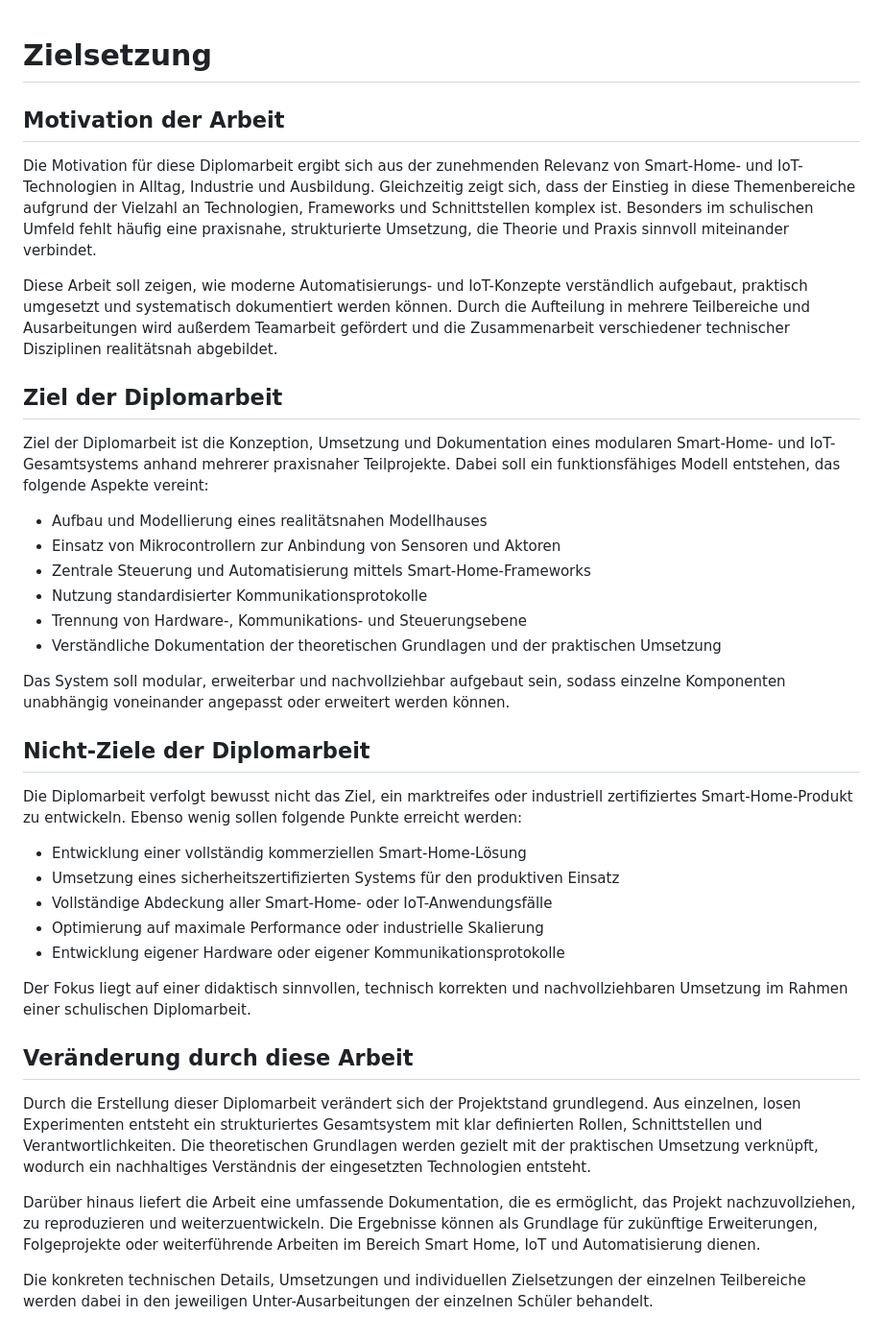
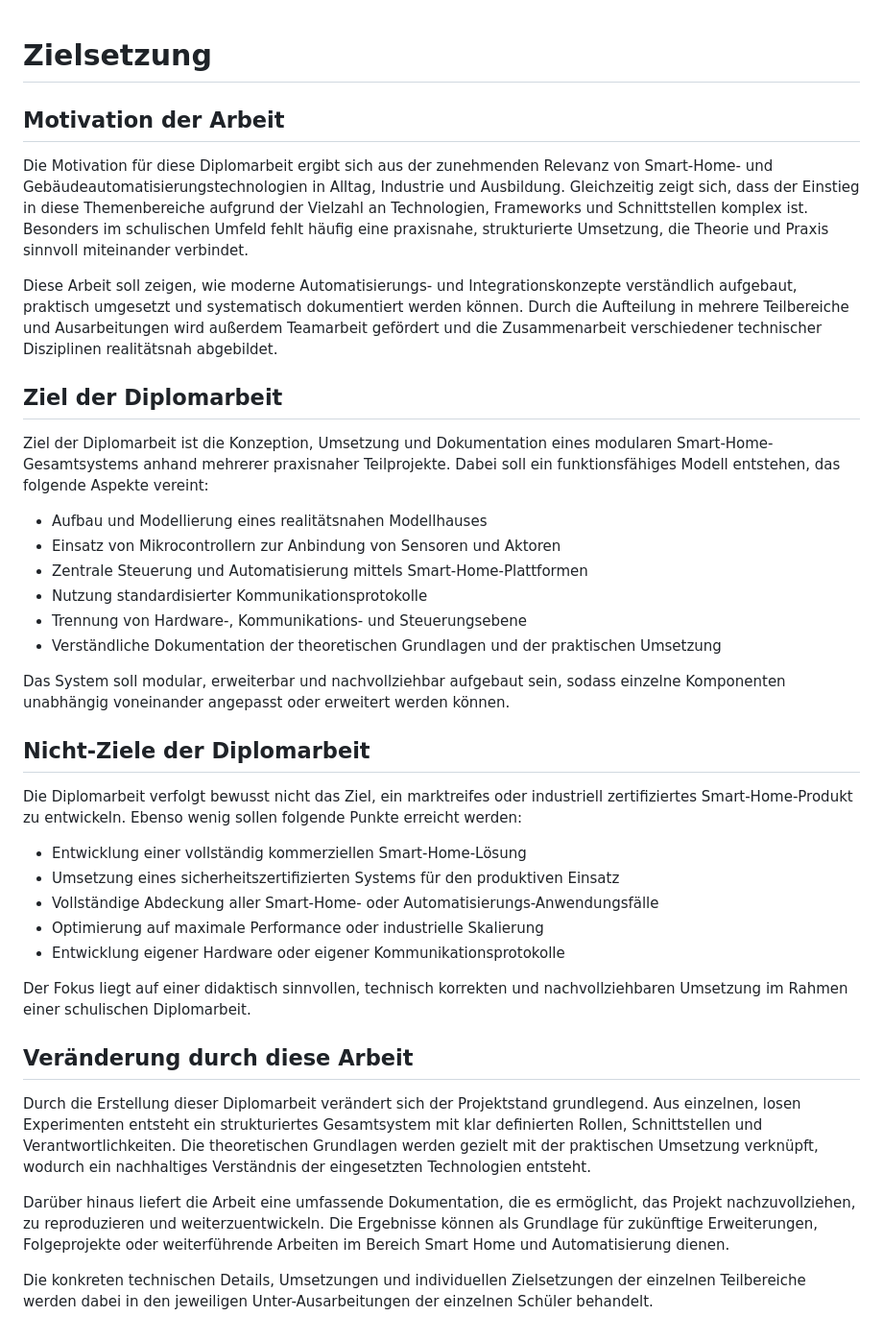
Before and after one commit to ChristianRadlingmaier/DA_SmartHome_2025-2026, a Markdown page: Diplomarbeit/20-zielsetzung.md, the part around the change. Shown at 96% size. Drawn GitHub-style.

Commit message:
20-Zielsetztung done

```diff
--- a/Diplomarbeit/20-zielsetzung.md
+++ b/Diplomarbeit/20-zielsetzung.md
@@ -1,28 +1,23 @@
 # Zielsetzung
-
-
 
 ## Motivation der Arbeit
 
-Die Motivation für diese Diplomarbeit ergibt sich aus der zunehmenden Relevanz von Smart-Home- und IoT-Technologien in Alltag, Industrie und Ausbildung. Gleichzeitig zeigt sich, dass der Einstieg in diese Themenbereiche aufgrund der Vielzahl an Technologien, Frameworks und Schnittstellen komplex ist. Besonders im schulischen Umfeld fehlt häufig eine praxisnahe, strukturierte Umsetzung, die Theorie und Praxis sinnvoll miteinander verbindet.
+Die Motivation für diese Diplomarbeit ergibt sich aus der zunehmenden Relevanz von Smart-Home- und Gebäudeautomatisierungstechnologien in Alltag, Industrie und Ausbildung. Gleichzeitig zeigt sich, dass der Einstieg in diese Themenbereiche aufgrund der Vielzahl an Technologien, Frameworks und Schnittstellen komplex ist. Besonders im schulischen Umfeld fehlt häufig eine praxisnahe, strukturierte Umsetzung, die Theorie und Praxis sinnvoll miteinander verbindet.
 
-Diese Arbeit soll zeigen, wie moderne Automatisierungs- und IoT-Konzepte verständlich aufgebaut, praktisch umgesetzt und systematisch dokumentiert werden können. Durch die Aufteilung in mehrere Teilbereiche und Ausarbeitungen wird außerdem Teamarbeit gefördert und die Zusammenarbeit verschiedener technischer Disziplinen realitätsnah abgebildet.
-
+Diese Arbeit soll zeigen, wie moderne Automatisierungs- und Integrationskonzepte verständlich aufgebaut, praktisch umgesetzt und systematisch dokumentiert werden können. Durch die Aufteilung in mehrere Teilbereiche und Ausarbeitungen wird außerdem Teamarbeit gefördert und die Zusammenarbeit verschiedener technischer Disziplinen realitätsnah abgebildet.
 
 ## Ziel der Diplomarbeit
 
-Ziel der Diplomarbeit ist die Konzeption, Umsetzung und Dokumentation eines modularen Smart-Home- und IoT-Gesamtsystems anhand mehrerer praxisnaher Teilprojekte. Dabei soll ein funktionsfähiges Modell entstehen, das folgende Aspekte vereint:
+Ziel der Diplomarbeit ist die Konzeption, Umsetzung und Dokumentation eines modularen Smart-Home-Gesamtsystems anhand mehrerer praxisnaher Teilprojekte. Dabei soll ein funktionsfähiges Modell entstehen, das folgende Aspekte vereint:
 
 - Aufbau und Modellierung eines realitätsnahen Modellhauses
 - Einsatz von Mikrocontrollern zur Anbindung von Sensoren und Aktoren
-- Zentrale Steuerung und Automatisierung mittels Smart-Home-Frameworks
+- Zentrale Steuerung und Automatisierung mittels Smart-Home-Plattformen
 - Nutzung standardisierter Kommunikationsprotokolle
 - Trennung von Hardware-, Kommunikations- und Steuerungsebene
 - Verständliche Dokumentation der theoretischen Grundlagen und der praktischen Umsetzung
 
 Das System soll modular, erweiterbar und nachvollziehbar aufgebaut sein, sodass einzelne Komponenten unabhängig voneinander angepasst oder erweitert werden können.
-
-
 
 ## Nicht-Ziele der Diplomarbeit
 
@@ -30,18 +25,16 @@ Die Diplomarbeit verfolgt bewusst nicht das Ziel, ein marktreifes oder industrie
 
 - Entwicklung einer vollständig kommerziellen Smart-Home-Lösung
 - Umsetzung eines sicherheitszertifizierten Systems für den produktiven Einsatz
-- Vollständige Abdeckung aller Smart-Home- oder IoT-Anwendungsfälle
+- Vollständige Abdeckung aller Smart-Home- oder Automatisierungs-Anwendungsfälle
 - Optimierung auf maximale Performance oder industrielle Skalierung
 - Entwicklung eigener Hardware oder eigener Kommunikationsprotokolle
 
 Der Fokus liegt auf einer didaktisch sinnvollen, technisch korrekten und nachvollziehbaren Umsetzung im Rahmen einer schulischen Diplomarbeit.
 
-
-
 ## Veränderung durch diese Arbeit
 
 Durch die Erstellung dieser Diplomarbeit verändert sich der Projektstand grundlegend. Aus einzelnen, losen Experimenten entsteht ein strukturiertes Gesamtsystem mit klar definierten Rollen, Schnittstellen und Verantwortlichkeiten. Die theoretischen Grundlagen werden gezielt mit der praktischen Umsetzung verknüpft, wodurch ein nachhaltiges Verständnis der eingesetzten Technologien entsteht.
 
-Darüber hinaus liefert die Arbeit eine umfassende Dokumentation, die es ermöglicht, das Projekt nachzuvollziehen, zu reproduzieren und weiterzuentwickeln. Die Ergebnisse können als Grundlage für zukünftige Erweiterungen, Folgeprojekte oder weiterführende Arbeiten im Bereich Smart Home, IoT und Automatisierung dienen.
+Darüber hinaus liefert die Arbeit eine umfassende Dokumentation, die es ermöglicht, das Projekt nachzuvollziehen, zu reproduzieren und weiterzuentwickeln. Die Ergebnisse können als Grundlage für zukünftige Erweiterungen, Folgeprojekte oder weiterführende Arbeiten im Bereich Smart Home und Automatisierung dienen.
 
 Die konkreten technischen Details, Umsetzungen und individuellen Zielsetzungen der einzelnen Teilbereiche werden dabei in den jeweiligen Unter-Ausarbeitungen der einzelnen Schüler behandelt.
```
